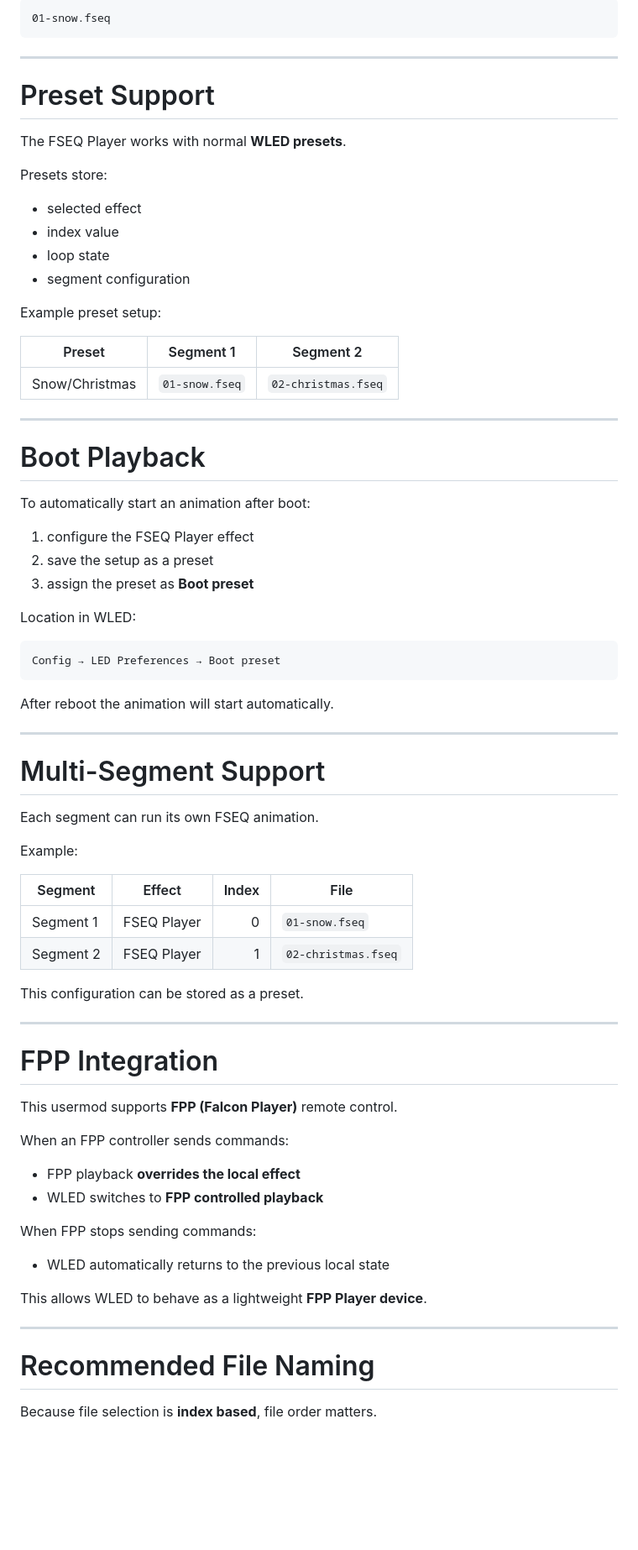
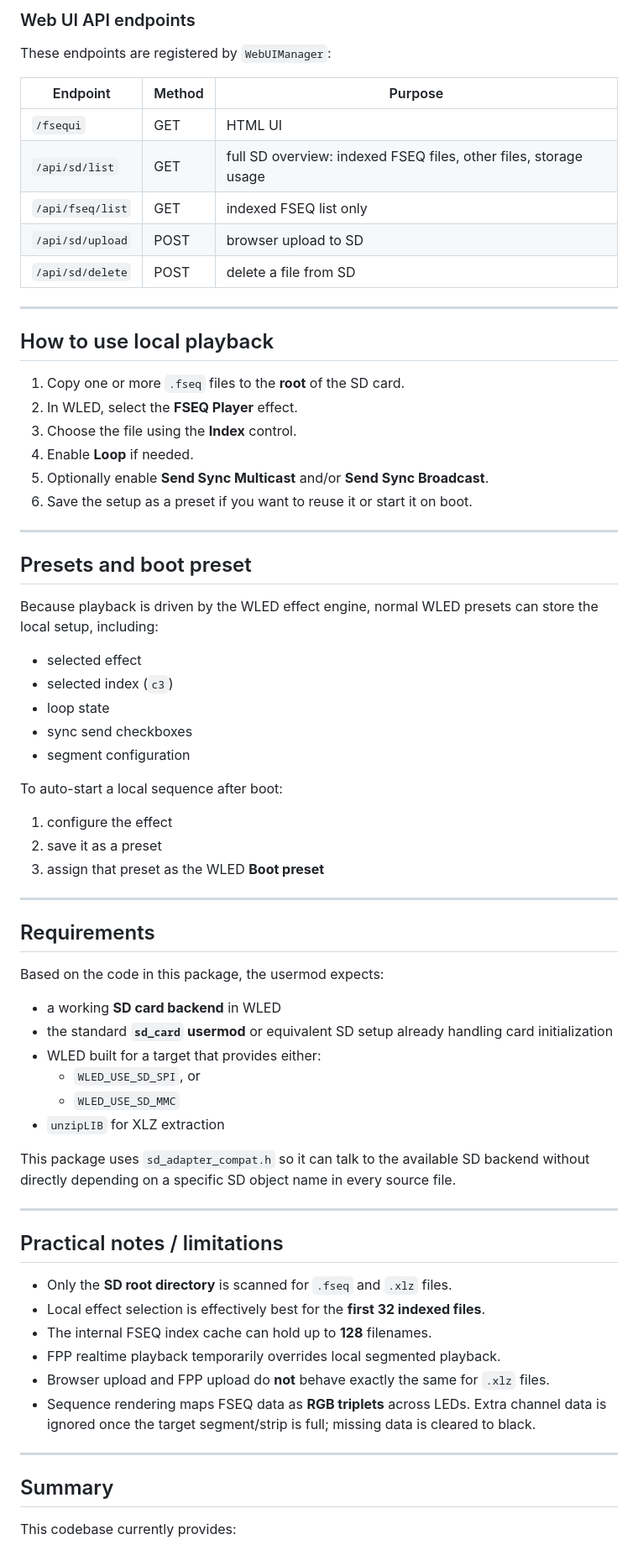
Before and after one commit to Danit2/WLED_FSEQ, a Markdown page: usermods/FSEQ/README.md, the part around one of its changes. Shown at 84% size. GitHub-like rendering; blank space fills up the shorter version.

````diff
--- a/usermods/FSEQ/README.md
+++ b/usermods/FSEQ/README.md
@@ -115,80 +232,74 @@ This will play:
 
-```
-01-snow.fseq
-```
+### Web UI API endpoints
+
+These endpoints are registered by `WebUIManager`:
+
+| Endpoint | Method | Purpose |
+|---|---|---|
+| `/fsequi` | GET | HTML UI |
+| `/api/sd/list` | GET | full SD overview: indexed FSEQ files, other files, storage usage |
+| `/api/fseq/list` | GET | indexed FSEQ list only |
+| `/api/sd/upload` | POST | browser upload to SD |
+| `/api/sd/delete` | POST | delete a file from SD |
 
 ---
 
-# Preset Support
+## How to use local playback
 
-The FSEQ Player works with normal **WLED presets**.
-
-Presets store:
-
-- selected effect
-- index value
-- loop state
-- segment configuration
-
-Example preset setup:
-
-| Preset | Segment 1 | Segment 2 |
-|--------|-----------|-----------|
-| Snow/Christmas | `01-snow.fseq` | `02-christmas.fseq` |
+1. Copy one or more `.fseq` files to the **root** of the SD card.
+2. In WLED, select the **FSEQ Player** effect.
+3. Choose the file using the **Index** control.
+4. Enable **Loop** if needed.
+5. Optionally enable **Send Sync Multicast** and/or **Send Sync Broadcast**.
+6. Save the setup as a preset if you want to reuse it or start it on boot.
 
 ---
 
-# Boot Playback
+## Presets and boot preset
 
-To automatically start an animation after boot:
+Because playback is driven by the WLED effect engine, normal WLED presets can store the local setup, including:
 
-1. configure the FSEQ Player effect
-2. save the setup as a preset
-3. assign the preset as **Boot preset**
+- selected effect
+- selected index (`c3`)
+- loop state
+- sync send checkboxes
+- segment configuration
 
-Location in WLED:
+To auto-start a local sequence after boot:
 
-```
-Config → LED Preferences → Boot preset
-```
-
-After reboot the animation will start automatically.
+1. configure the effect
+2. save it as a preset
+3. assign that preset as the WLED **Boot preset**
 
 ---
 
-# Multi-Segment Support
+## Requirements
 
-Each segment can run its own FSEQ animation.
+Based on the code in this package, the usermod expects:
 
-Example:
+- a working **SD card backend** in WLED
+- the standard **`sd_card` usermod** or equivalent SD setup already handling card initialization
+- WLED built for a target that provides either:
+  - `WLED_USE_SD_SPI`, or
+  - `WLED_USE_SD_MMC`
+- `unzipLIB` for XLZ extraction
 
-| Segment | Effect | Index | File |
-|--------|--------|------:|------|
-| Segment 1 | FSEQ Player | 0 | `01-snow.fseq` |
-| Segment 2 | FSEQ Player | 1 | `02-christmas.fseq` |
-
-This configuration can be stored as a preset.
+This package uses `sd_adapter_compat.h` so it can talk to the available SD backend without directly depending on a specific SD object name in every source file.
 
 ---
 
-# FPP Integration
+## Practical notes / limitations
 
-This usermod supports **FPP (Falcon Player)** remote control.
-
-When an FPP controller sends commands:
-
-- FPP playback **overrides the local effect**
-- WLED switches to **FPP controlled playback**
-
-When FPP stops sending commands:
-
-- WLED automatically returns to the previous local state
-
-This allows WLED to behave as a lightweight **FPP Player device**.
+- Only the **SD root directory** is scanned for `.fseq` and `.xlz` files.
+- Local effect selection is effectively best for the **first 32 indexed files**.
+- The internal FSEQ index cache can hold up to **128** filenames.
+- FPP realtime playback temporarily overrides local segmented playback.
+- Browser upload and FPP upload do **not** behave exactly the same for `.xlz` files.
+- Sequence rendering maps FSEQ data as **RGB triplets** across LEDs. Extra channel data is ignored once the target segment/strip is full; missing data is cleared to black.
 
 ---
 
-# Recommended File Naming
+## Summary
 
-Because file selection is **index based**, file order matters.
+This codebase currently provides:
 
````
Also changed, not shown: other parts of usermods/FSEQ/README.md (+185 -222 lines).
